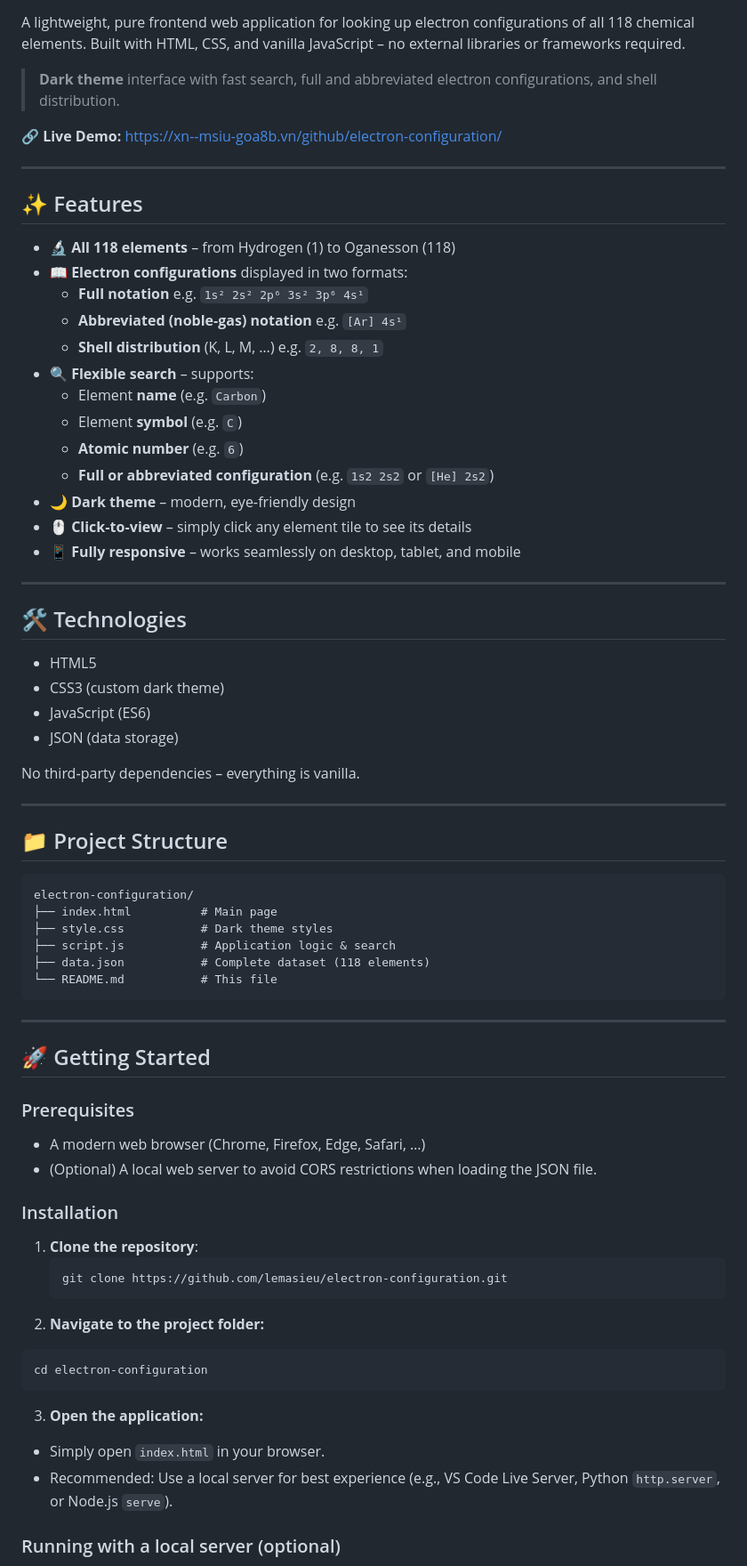
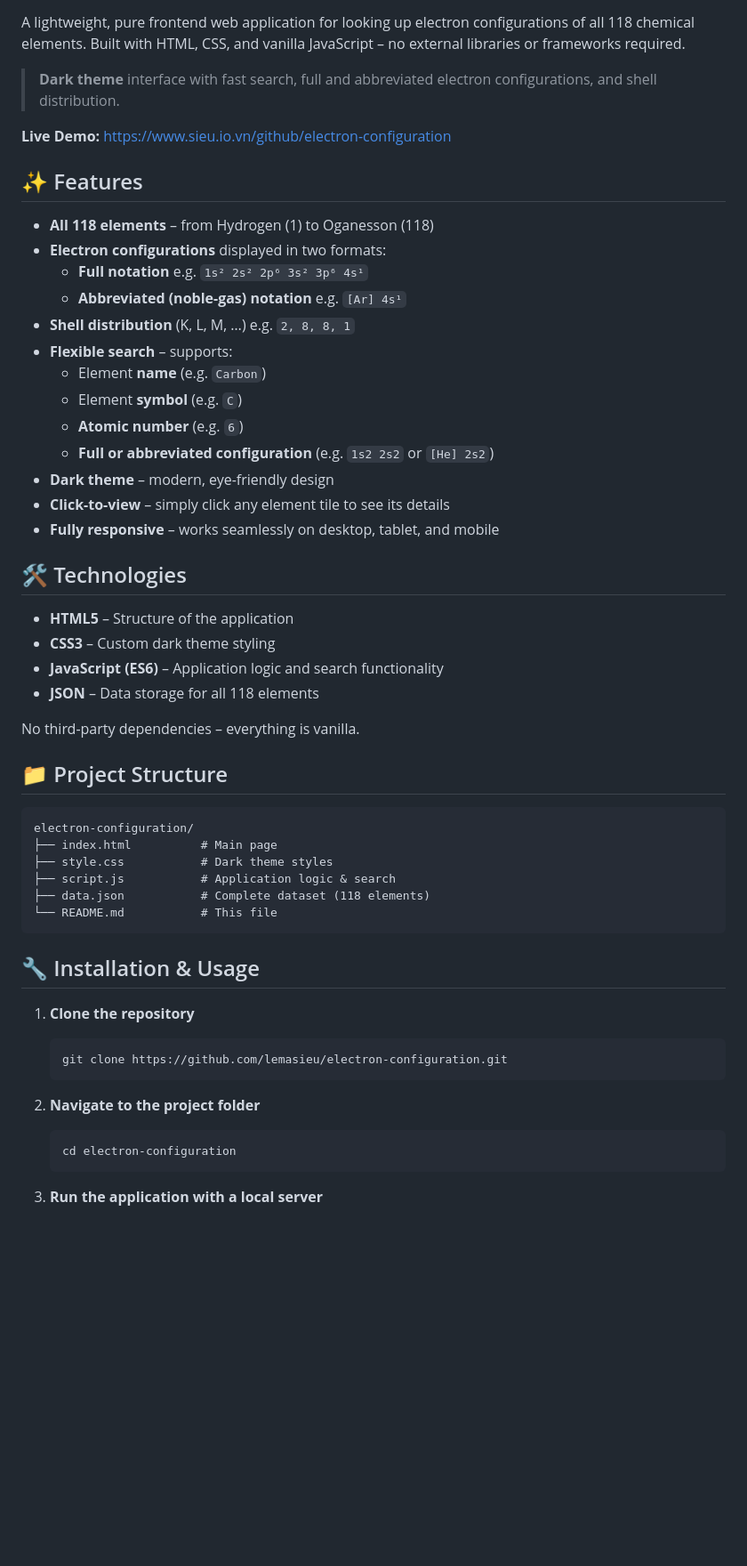
Before and after one commit to lemasieu/electron-configuration, a Markdown page: README.md, the part around one of its changes. Shown at 89% size. GitHub-like rendering; blank space fills up the shorter version.

Commit message:
Revise README for clarity and updated links
Updated README.md to improve clarity and fix links.

````diff
--- a/README.md
+++ b/README.md
@@ -8,38 +4,32 @@ A lightweight, pure frontend web application for looking up electron configurati
 
 > **Dark theme** interface with fast search, full and abbreviated electron configurations, and shell distribution.
 
-🔗 **Live Demo:** [https://xn--msiu-goa8b.vn/github/electron-configuration/](https://xn--msiu-goa8b.vn/github/electron-configuration/)
-
----
+**Live Demo:** [https://www.sieu.io.vn/github/electron-configuration](https://www.sieu.io.vn/github/electron-configuration)
 
 ## ✨ Features
 
-- 🔬 **All 118 elements** – from Hydrogen (1) to Oganesson (118)
-- 📖 **Electron configurations** displayed in two formats:
+- **All 118 elements** – from Hydrogen (1) to Oganesson (118)
+- **Electron configurations** displayed in two formats:
   - **Full notation** e.g. `1s² 2s² 2p⁶ 3s² 3p⁶ 4s¹`
-  - **Abbreviated (noble‑gas) notation** e.g. `[Ar] 4s¹`
-  - **Shell distribution** (K, L, M, …) e.g. `2, 8, 8, 1`
-- 🔍 **Flexible search** – supports:
+  - **Abbreviated (noble-gas) notation** e.g. `[Ar] 4s¹`
+- **Shell distribution** (K, L, M, …) e.g. `2, 8, 8, 1`
+- **Flexible search** – supports:
   - Element **name** (e.g. `Carbon`)
   - Element **symbol** (e.g. `C`)
   - **Atomic number** (e.g. `6`)
   - **Full or abbreviated configuration** (e.g. `1s2 2s2` or `[He] 2s2`)
-- 🌙 **Dark theme** – modern, eye‑friendly design
-- 🖱️ **Click‑to‑view** – simply click any element tile to see its details
-- 📱 **Fully responsive** – works seamlessly on desktop, tablet, and mobile
-
----
+- **Dark theme** – modern, eye-friendly design
+- **Click-to-view** – simply click any element tile to see its details
+- **Fully responsive** – works seamlessly on desktop, tablet, and mobile
 
 ## 🛠️ Technologies
 
-- HTML5
-- CSS3 (custom dark theme)
-- JavaScript (ES6)
-- JSON (data storage)
+- **HTML5** – Structure of the application
+- **CSS3** – Custom dark theme styling
+- **JavaScript (ES6)** – Application logic and search functionality
+- **JSON** – Data storage for all 118 elements
 
-No third‑party dependencies – everything is vanilla.
-
----
+No third-party dependencies – everything is vanilla.
 
 ## 📁 Project Structure
 
@@ -52,28 +42,16 @@ electron-configuration/
 └── README.md           # This file
 ```
 
----
+## 🔧 Installation & Usage
 
-## 🚀 Getting Started
-
-### Prerequisites
-
-- A modern web browser (Chrome, Firefox, Edge, Safari, …)
-- (Optional) A local web server to avoid CORS restrictions when loading the JSON file.
-
-### Installation
-
-1. **Clone the repository**:
+1. **Clone the repository**
    ```bash
    git clone https://github.com/lemasieu/electron-configuration.git
    ```
-2. **Navigate to the project folder:**
-  ```bash
-  cd electron-configuration
-  ```
-3. **Open the application:**
-- Simply open `index.html` in your browser.
-- Recommended: Use a local server for best experience (e.g., VS Code Live Server, Python `http.server`, or Node.js `serve`).
+2. **Navigate to the project folder**
+   ```bash
+   cd electron-configuration
+   ```
 
-### Running with a local server (optional)
+3. **Run the application with a local server**
 
````
Also changed, not shown: other parts of README.md (+15 -17 lines).
